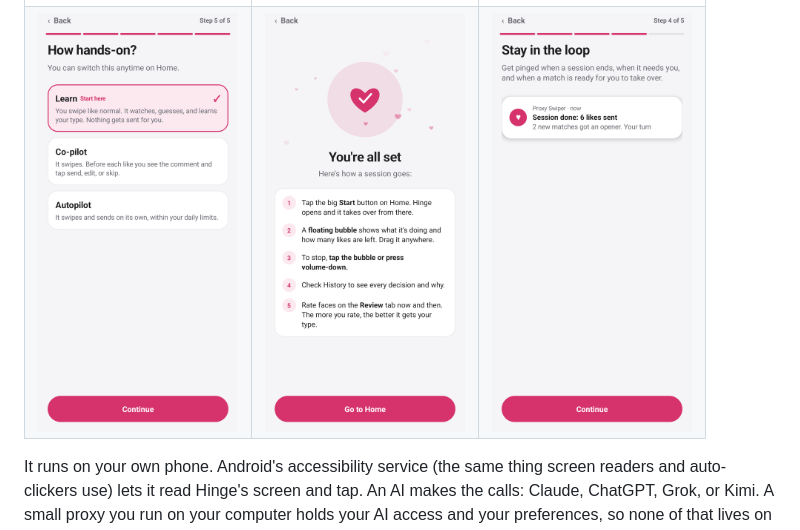
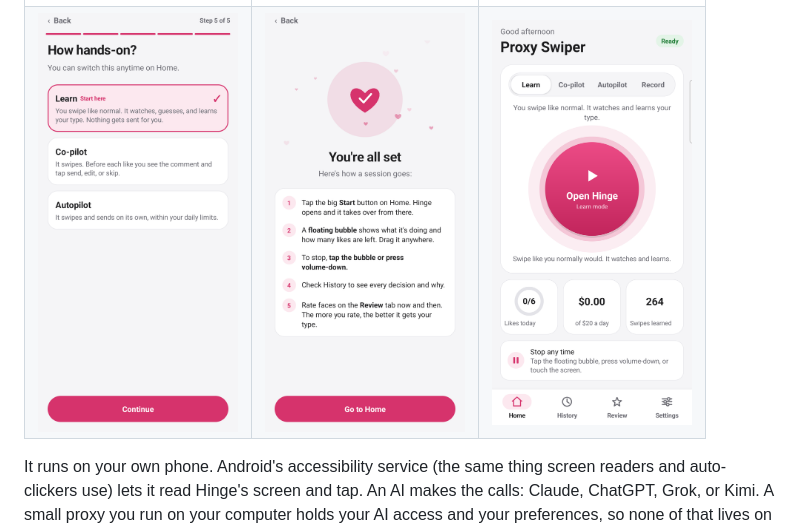
Before and after one commit to umich2021/proxy-swiper, a Markdown page: README.md, the part around the change. Rendered like a GitHub page; pictures changed too: docs/screenshots/home.png (added), docs/screenshots/notifications.png (deleted).

Commit message:
README: Home screenshot from a real phone with the new name
Co-Authored-By: Claude Opus 5.5 <noreply@anthropic.com>

```diff
--- a/README.md
+++ b/README.md
@@ -13,7 +13,7 @@ this project has a low chance of being maintained because I hate the hinge app
   <tr>
     <td><img src="docs/screenshots/mode.png" width="200" alt="Choosing a mode"></td>
     <td><img src="docs/screenshots/done.png" width="200" alt="Setup done"></td>
-    <td><img src="docs/screenshots/notifications.png" width="200" alt="Notifications"></td>
+    <td><img src="docs/screenshots/home.png" width="200" alt="Home screen"></td>
   </tr>
 </table>
 
```
